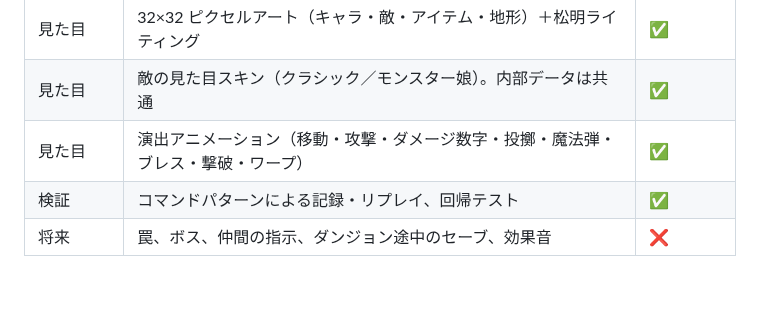
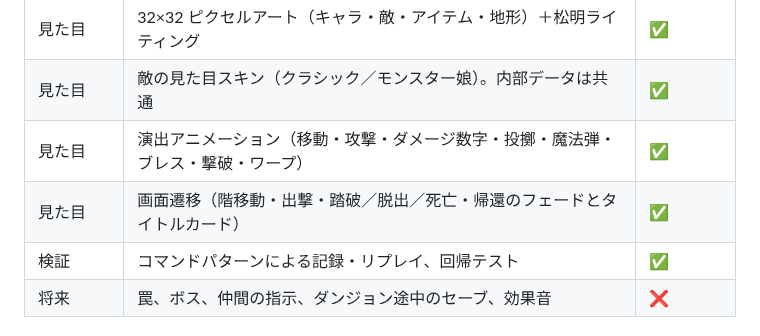
Before and after one commit to nitou-kanazawa/demo-web-MysteryDungeon, a Markdown page: docs/01_要件定義.md, the part around the change. Drawn GitHub-style; blank space fills up the shorter version.

```diff
--- a/docs/01_要件定義.md
+++ b/docs/01_要件定義.md
@@ -39,6 +39,7 @@ AI（Claude Fable 5.1）の設計・実装能力を評価する題材とする
 | 見た目 | 32×32 ピクセルアート（キャラ・敵・アイテム・地形）＋松明ライティング | ✅ |
 | 見た目 | 敵の見た目スキン（クラシック／モンスター娘）。内部データは共通 | ✅ |
 | 見た目 | 演出アニメーション（移動・攻撃・ダメージ数字・投擲・魔法弾・ブレス・撃破・ワープ） | ✅ |
+| 見た目 | 画面遷移（階移動・出撃・踏破／脱出／死亡・帰還のフェードとタイトルカード） | ✅ |
 | 検証 | コマンドパターンによる記録・リプレイ、回帰テスト | ✅ |
 | 将来 | 罠、ボス、仲間の指示、ダンジョン途中のセーブ、効果音 | ❌ |
 
```
Also changed, not shown: README.md (+1 -1 lines), docs/02_アーキテクチャ設計.md (+17 -1 lines), docs/images/transition_dead.png (added), docs/images/transition_floor.png (added), 4 other files.
